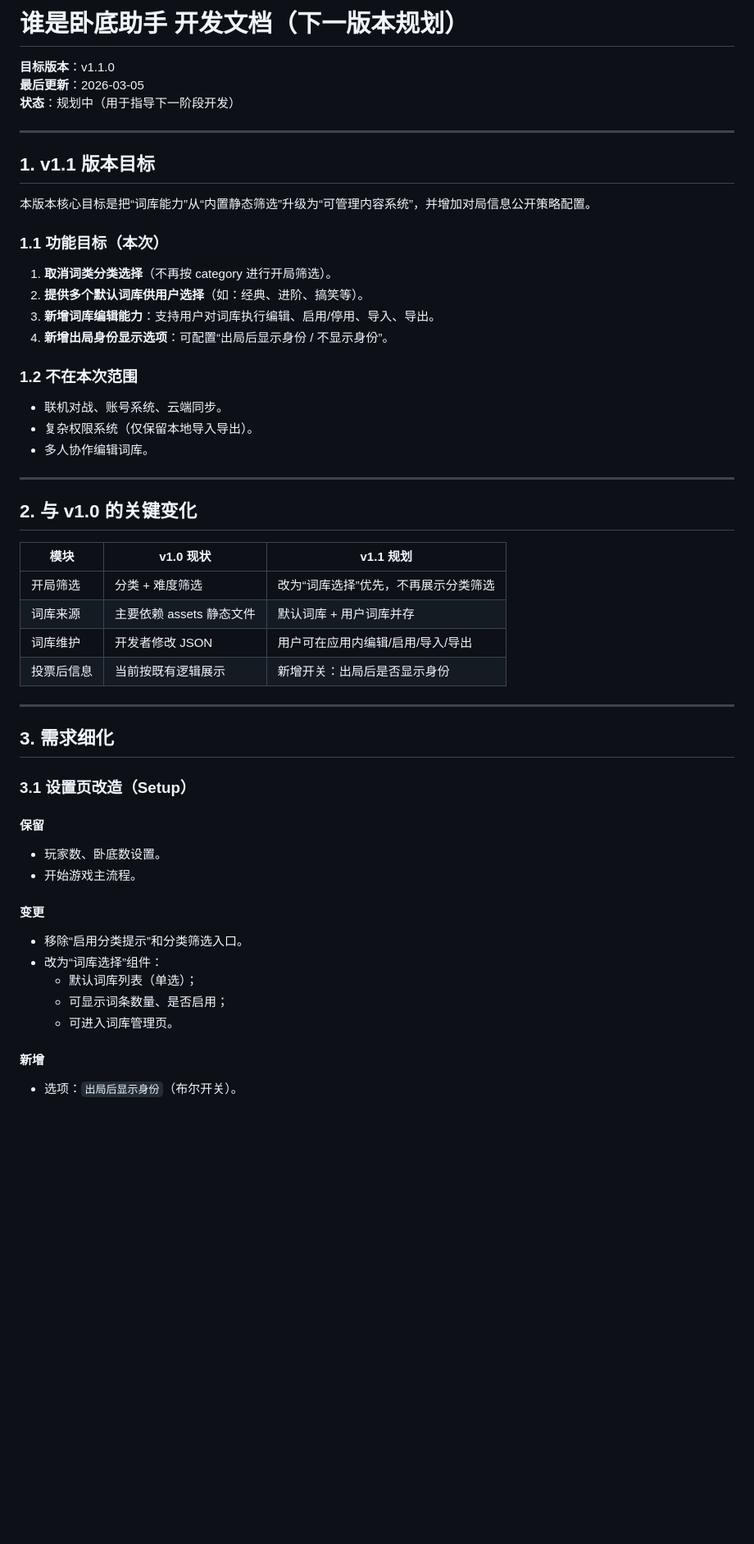
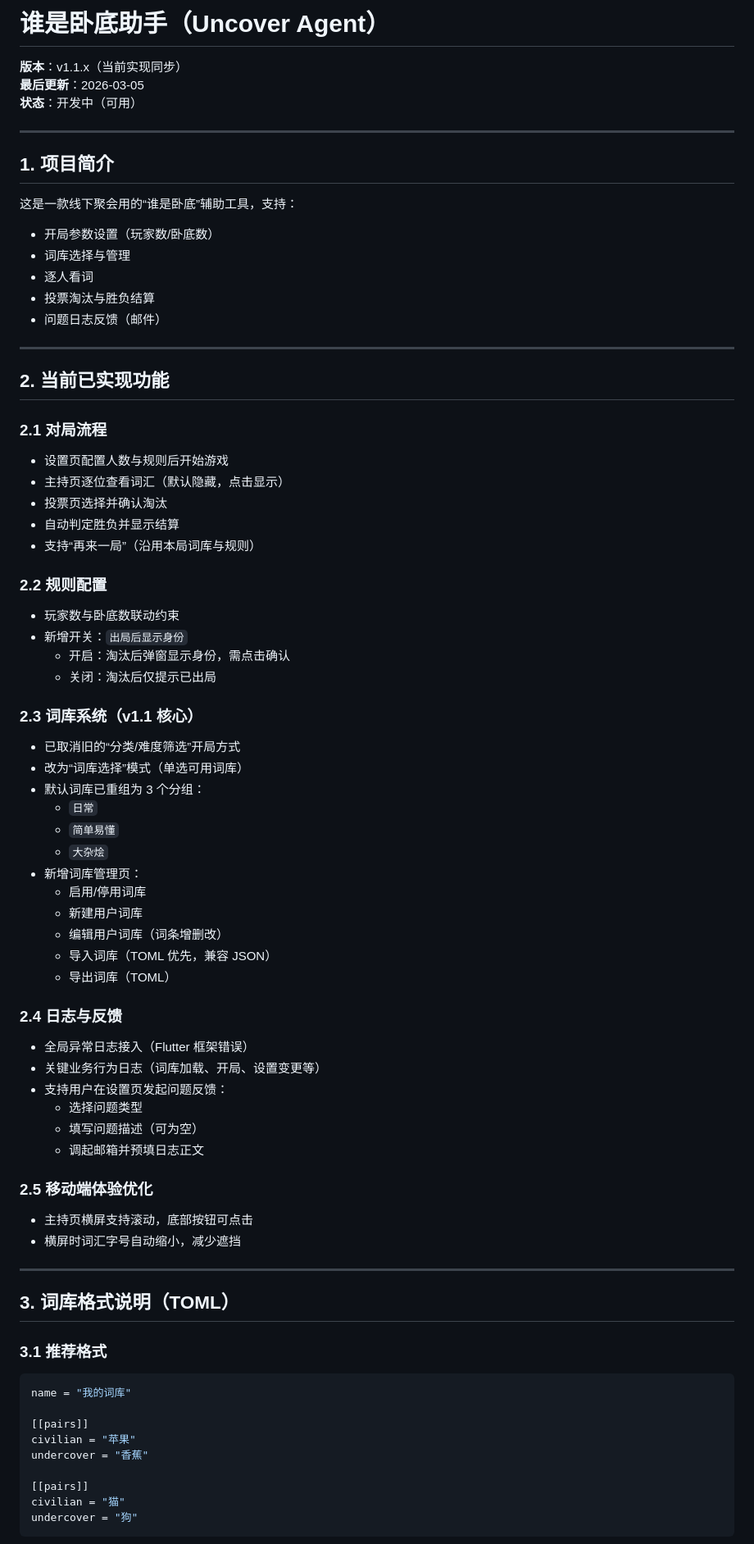
Before and after one commit to MistyDissipate/who-is-the-undercover, a Markdown page: README.md, the part around one of its changes. Shown at 82% size. Rendered like a GitHub page; blank space fills up the shorter version.

````diff
--- a/README.md
+++ b/README.md
@@ -1,54 +1,78 @@
-# 谁是卧底助手 开发文档（下一版本规划）
+# 谁是卧底助手（Uncover Agent）
 
-**目标版本**：v1.1.0
+**版本**：v1.1.x（当前实现同步）
 **最后更新**：2026-03-05
-**状态**：规划中（用于指导下一阶段开发）
+**状态**：开发中（可用）
 
 ---
 
-## 1. v1.1 版本目标
+## 1. 项目简介
 
-本版本核心目标是把“词库能力”从“内置静态筛选”升级为“可管理内容系统”，并增加对局信息公开策略配置。
-
-### 1.1 功能目标（本次）
-1. **取消词类分类选择**（不再按 category 进行开局筛选）。
-2. **提供多个默认词库供用户选择**（如：经典、进阶、搞笑等）。
-3. **新增词库编辑能力**：支持用户对词库执行编辑、启用/停用、导入、导出。
-4. **新增出局身份显示选项**：可配置“出局后显示身份 / 不显示身份”。
-
-### 1.2 不在本次范围
-- 联机对战、账号系统、云端同步。
-- 复杂权限系统（仅保留本地导入导出）。
-- 多人协作编辑词库。
+这是一款线下聚会用的“谁是卧底”辅助工具，支持：
+- 开局参数设置（玩家数/卧底数）
+- 词库选择与管理
+- 逐人看词
+- 投票淘汰与胜负结算
+- 问题日志反馈（邮件）
 
 ---
 
-## 2. 与 v1.0 的关键变化
+## 2. 当前已实现功能
 
-| 模块 | v1.0 现状 | v1.1 规划 |
-|------|-----------|-----------|
-| 开局筛选 | 分类 + 难度筛选 | 改为“词库选择”优先，不再展示分类筛选 |
-| 词库来源 | 主要依赖 assets 静态文件 | 默认词库 + 用户词库并存 |
-| 词库维护 | 开发者修改 JSON | 用户可在应用内编辑/启用/导入/导出 |
-| 投票后信息 | 当前按既有逻辑展示 | 新增开关：出局后是否显示身份 |
+### 2.1 对局流程
+- 设置页配置人数与规则后开始游戏
+- 主持页逐位查看词汇（默认隐藏，点击显示）
+- 投票页选择并确认淘汰
+- 自动判定胜负并显示结算
+- 支持“再来一局”（沿用本局词库与规则）
+
+### 2.2 规则配置
+- 玩家数与卧底数联动约束
+- 新增开关：`出局后显示身份`
+  - 开启：淘汰后弹窗显示身份，需点击确认
+  - 关闭：淘汰后仅提示已出局
+
+### 2.3 词库系统（v1.1 核心）
+- 已取消旧的“分类/难度筛选”开局方式
+- 改为“词库选择”模式（单选可用词库）
+- 默认词库已重组为 3 个分组：
+  - `日常`
+  - `简单易懂`
+  - `大杂烩`
+- 新增词库管理页：
+  - 启用/停用词库
+  - 新建用户词库
+  - 编辑用户词库（词条增删改）
+  - 导入词库（TOML 优先，兼容 JSON）
+  - 导出词库（TOML）
+
+### 2.4 日志与反馈
+- 全局异常日志接入（Flutter 框架错误）
+- 关键业务行为日志（词库加载、开局、设置变更等）
+- 支持用户在设置页发起问题反馈：
+  - 选择问题类型
+  - 填写问题描述（可为空）
+  - 调起邮箱并预填日志正文
+
+### 2.5 移动端体验优化
+- 主持页横屏支持滚动，底部按钮可点击
+- 横屏时词汇字号自动缩小，减少遮挡
 
 ---
 
-## 3. 需求细化
+## 3. 词库格式说明（TOML）
 
-### 3.1 设置页改造（Setup）
+### 3.1 推荐格式
 
-#### 保留
-- 玩家数、卧底数设置。
-- 开始游戏主流程。
+```toml
+name = "我的词库"
 
-#### 变更
-- 移除“启用分类提示”和分类筛选入口。
-- 改为“词库选择”组件：
-  - 默认词库列表（单选）；
-  - 可显示词条数量、是否启用；
-  - 可进入词库管理页。
+[[pairs]]
+civilian = "苹果"
+undercover = "香蕉"
 
-#### 新增
-- 选项：`出局后显示身份`（布尔开关）。
+[[pairs]]
+civilian = "猫"
+undercover = "狗"
+```
 
````
Also changed, not shown: other parts of README.md (+51 -104 lines).
